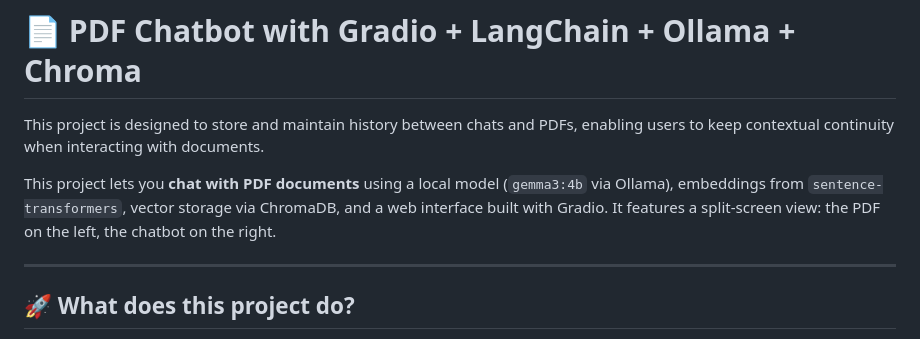
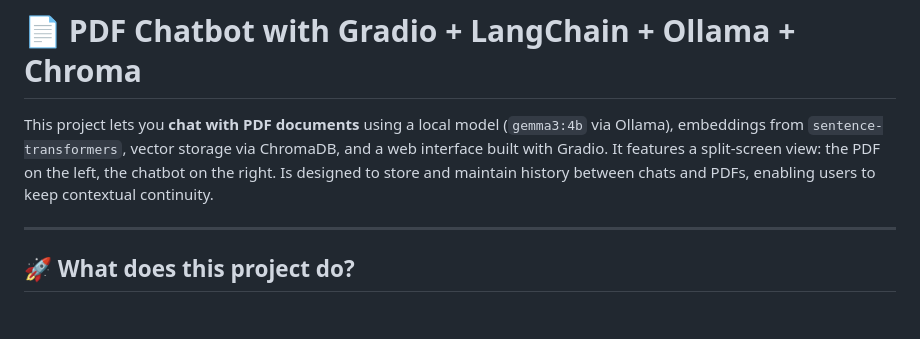
Before and after one commit to abdeoujjet/chat-with-pdf, a Markdown page: README.md, the part around the change. Drawn GitHub-style; blank space fills up the shorter version.

```diff
--- a/README.md
+++ b/README.md
@@ -1,7 +1,6 @@
 # 📄 PDF Chatbot with Gradio + LangChain + Ollama + Chroma
-This project is designed to store and maintain history between chats and PDFs, enabling users to keep contextual continuity when interacting with documents.
 
-This project lets you **chat with PDF documents** using a local model (`gemma3:4b` via Ollama), embeddings from `sentence-transformers`, vector storage via ChromaDB, and a web interface built with Gradio. It features a split-screen view: the PDF on the left, the chatbot on the right.
+This project lets you **chat with PDF documents** using a local model (`gemma3:4b` via Ollama), embeddings from `sentence-transformers`, vector storage via ChromaDB, and a web interface built with Gradio. It features a split-screen view: the PDF on the left, the chatbot on the right. Is designed to store and maintain history between chats and PDFs, enabling users to keep contextual continuity.
 
 ---
 
```
